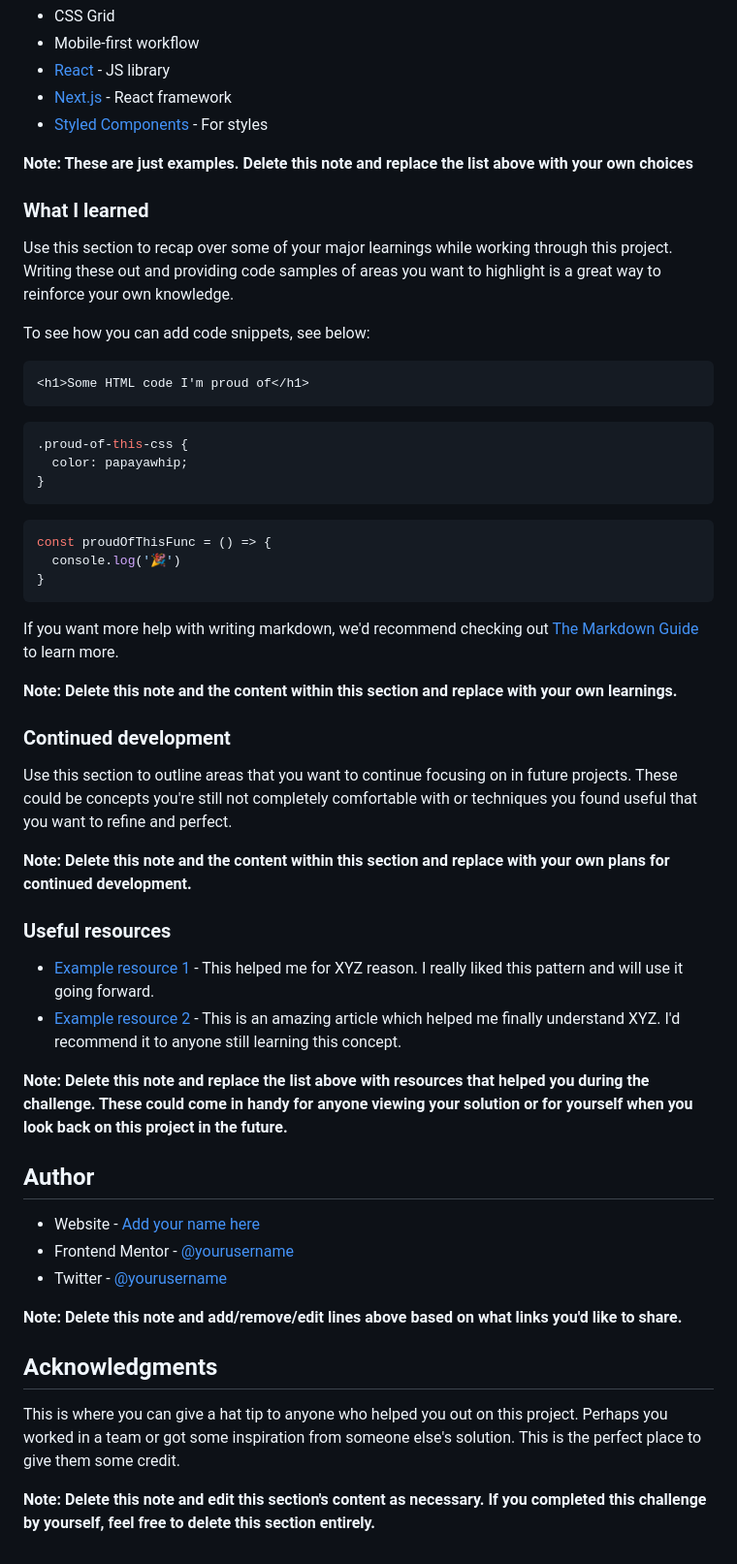
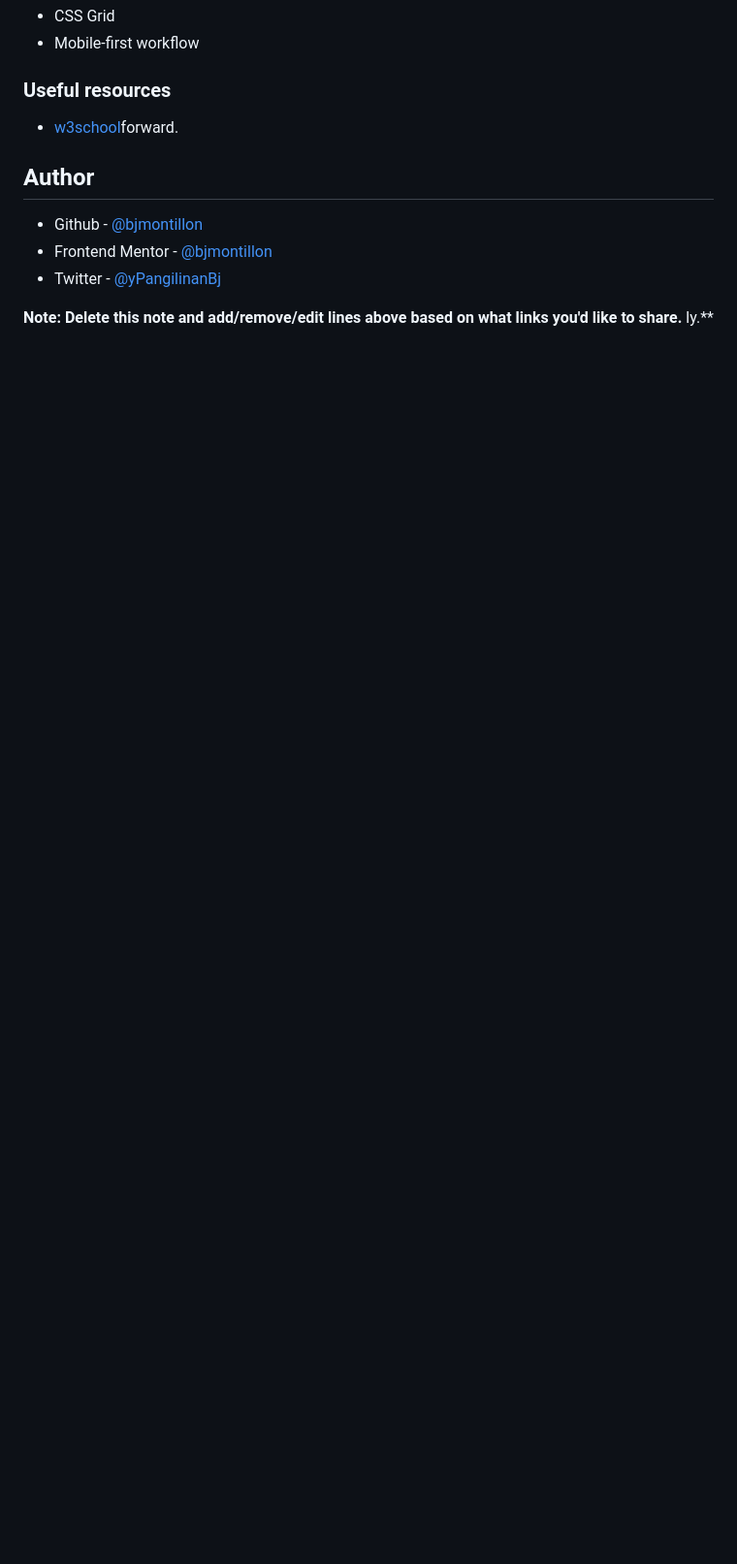
Before and after one commit to bjmontillon/Accordion, a Markdown page: README.md, the part around the change printed below. Shown: that part at 97% size. Rendered like a GitHub page; blank space fills up the shorter version.

````diff
--- a/README.md
+++ b/README.md
@@ -55,58 +41,14 @@ Then crop/optimize/edit your image however you like, add it to your project, and
 - CSS Grid
 - Mobile-first workflow
-- [React](https://reactjs.org/) - JS library
-- [Next.js](https://nextjs.org/) - React framework
-- [Styled Components](https://styled-components.com/) - For styles
-
-**Note: These are just examples. Delete this note and replace the list above with your own choices**
-
-### What I learned
-
-Use this section to recap over some of your major learnings while working through this project. Writing these out and providing code samples of areas you want to highlight is a great way to reinforce your own knowledge.
-
-To see how you can add code snippets, see below:
-
-```html
-<h1>Some HTML code I'm proud of</h1>
-```
-```css
-.proud-of-this-css {
-  color: papayawhip;
-}
-```
-```js
-const proudOfThisFunc = () => {
-  console.log('🎉')
-}
-```
-
-If you want more help with writing markdown, we'd recommend checking out [The Markdown Guide](https://www.markdownguide.org/) to learn more.
-
-**Note: Delete this note and the content within this section and replace with your own learnings.**
-
-### Continued development
-
-Use this section to outline areas that you want to continue focusing on in future projects. These could be concepts you're still not completely comfortable with or techniques you found useful that you want to refine and perfect.
-
-**Note: Delete this note and the content within this section and replace with your own plans for continued development.**
 
 ### Useful resources
 
-- [Example resource 1](https://www.example.com) - This helped me for XYZ reason. I really liked this pattern and will use it going forward.
-- [Example resource 2](https://www.example.com) - This is an amazing article which helped me finally understand XYZ. I'd recommend it to anyone still learning this concept.
-
-**Note: Delete this note and replace the list above with resources that helped you during the challenge. These could come in handy for anyone viewing your solution or for yourself when you look back on this project in the future.**
-
+- [w3school](https://www.w3school.com)forward.
 ## Author
 
-- Website - [Add your name here](https://www.your-site.com)
-- Frontend Mentor - [@yourusername](https://www.frontendmentor.io/profile/yourusername)
-- Twitter - [@yourusername](https://www.twitter.com/yourusername)
+- Github - [@bjmontillon](https://www.your-site.com)
+- Frontend Mentor - [@bjmontillon](https://www.frontendmentor.io/profile/yourusername)
+- Twitter - [@yPangilinanBj](https://www.twitter.com/yourusername)
 
 **Note: Delete this note and add/remove/edit lines above based on what links you'd like to share.**
-
-## Acknowledgments
-
-This is where you can give a hat tip to anyone who helped you out on this project. Perhaps you worked in a team or got some inspiration from someone else's solution. This is the perfect place to give them some credit.
-
-**Note: Delete this note and edit this section's content as necessary. If you completed this challenge by yourself, feel free to delete this section entirely.**
+ly.**
````
Also changed, not shown: other parts of README.md (+3 -17 lines), images/fireshot.jpg (added), 2 other files.
